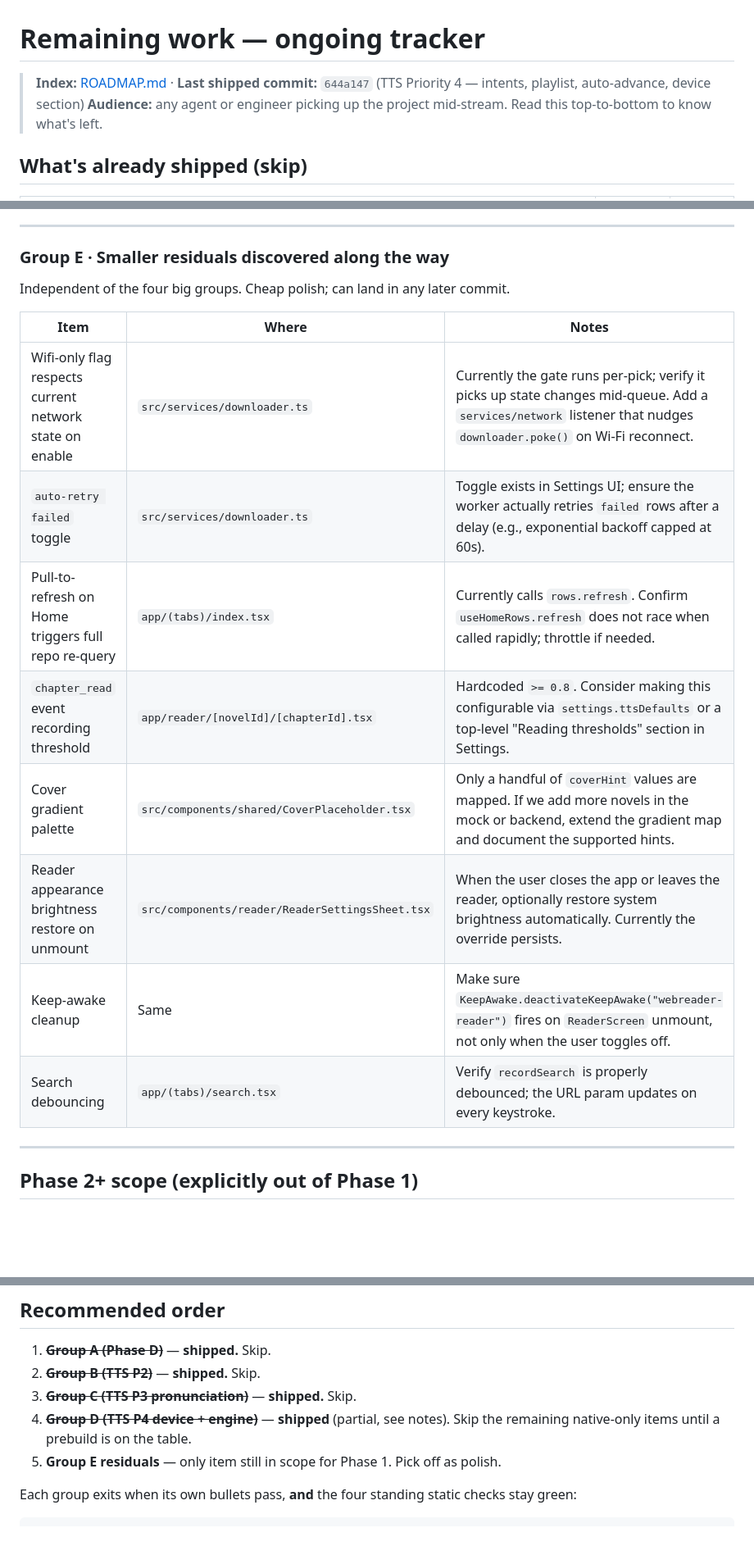
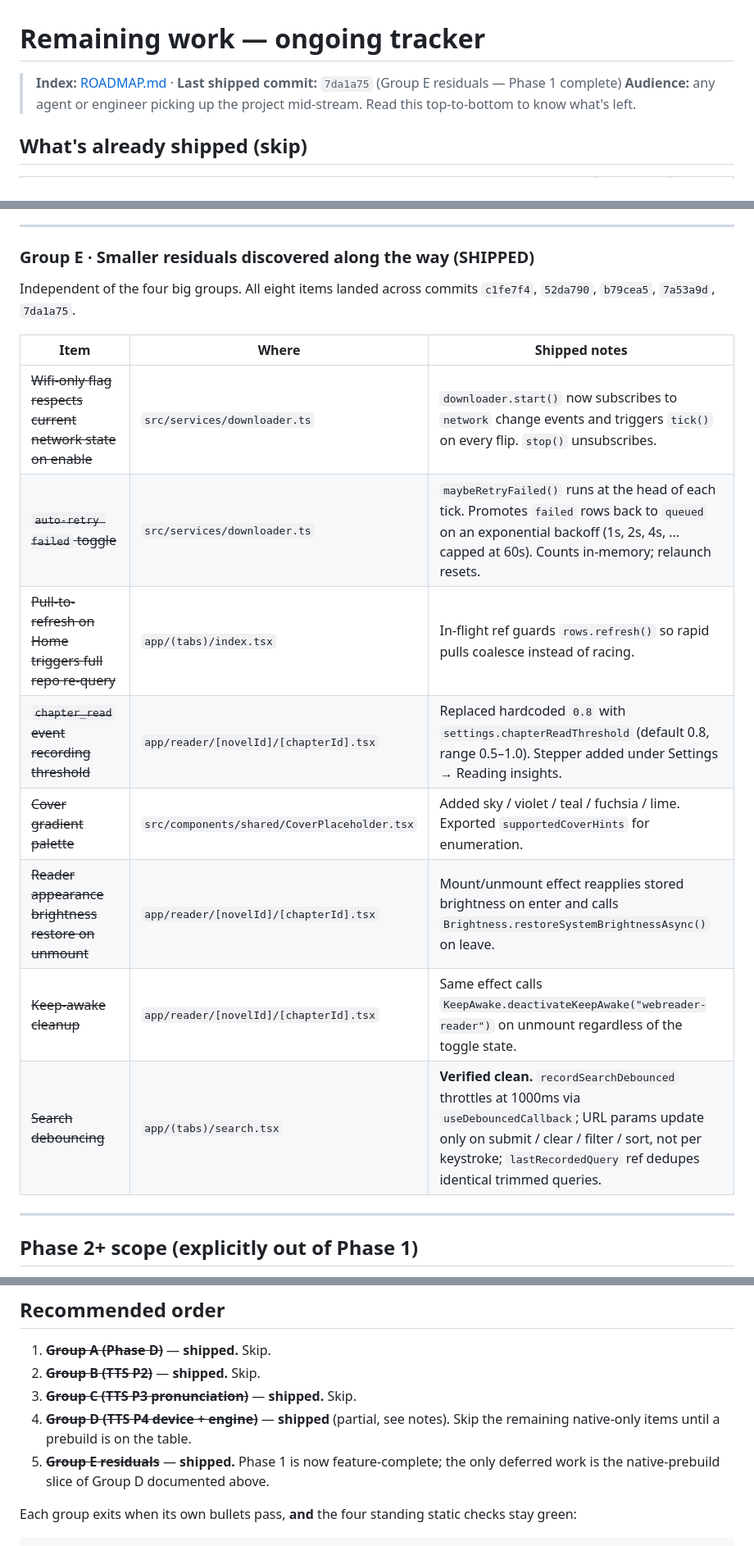
Before and after one commit to pruthuraj/WebReader, a Markdown page: docs/phaseongoing3.md, 3 parts joined by grey strips. Shown at 82% size. GitHub-like rendering; blank space fills up the shorter version.

Commit message:
docs: mark Group E residuals shipped; Phase 1 feature-complete
phaseongoing3.md: Group E header flips to (SHIPPED), every row strikes
through with a one-line shipped-notes column, and the recommended-order
list shows all five groups done. "Last shipped commit" pointer advances
to `7da1a75`.

PLAN.md "What's next" replaces the residual checklist with a one-line
"Phase 1 feature-complete" statement; the deferred native-prebuild items
from Group D stay called out as the only remaining backlog.

Co-Authored-By: Claude Opus 4.7 <noreply@anthropic.com>

```diff
--- a/docs/phaseongoing3.md
+++ b/docs/phaseongoing3.md
@@ -1,6 +1,6 @@
 # Remaining work — ongoing tracker
 
-> **Index:** [ROADMAP.md](./ROADMAP.md) · **Last shipped commit:** `644a147` (TTS Priority 4 — intents, playlist, auto-advance, device section)
+> **Index:** [ROADMAP.md](./ROADMAP.md) · **Last shipped commit:** `7da1a75` (Group E residuals — Phase 1 complete)
 > **Audience:** any agent or engineer picking up the project mid-stream. Read this top-to-bottom to know what's left.
 
 ## What's already shipped (skip)
@@ -147,20 +147,20 @@ This group is largely platform-specific. Plan one commit per sub-task; do not bu
 
 ---
 
-### Group E · Smaller residuals discovered along the way
+### Group E · Smaller residuals discovered along the way **(SHIPPED)**
 
-Independent of the four big groups. Cheap polish; can land in any later commit.
+Independent of the four big groups. All eight items landed across commits `c1fe7f4`, `52da790`, `b79cea5`, `7a53a9d`, `7da1a75`.
 
-| Item                                                    | Where                                           | Notes                                                                                                                                                               |
+| Item                                                    | Where                                           | Shipped notes                                                                                                                                                       |
 | ------------------------------------------------------- | ----------------------------------------------- | ------------------------------------------------------------------------------------------------------------------------------------------------------------------- |
-| Wifi-only flag respects current network state on enable | `src/services/downloader.ts`                    | Currently the gate runs per-pick; verify it picks up state changes mid-queue. Add a `services/network` listener that nudges `downloader.poke()` on Wi-Fi reconnect. |
-| `auto-retry failed` toggle                              | `src/services/downloader.ts`                    | Toggle exists in Settings UI; ensure the worker actually retries `failed` rows after a delay (e.g., exponential backoff capped at 60s).                             |
-| Pull-to-refresh on Home triggers full repo re-query     | `app/(tabs)/index.tsx`                          | Currently calls `rows.refresh`. Confirm `useHomeRows.refresh` does not race when called rapidly; throttle if needed.                                                |
-| `chapter_read` event recording threshold                | `app/reader/[novelId]/[chapterId].tsx`          | Hardcoded `>= 0.8`. Consider making this configurable via `settings.ttsDefaults` or a top-level "Reading thresholds" section in Settings.                           |
-| Cover gradient palette                                  | `src/components/shared/CoverPlaceholder.tsx`    | Only a handful of `coverHint` values are mapped. If we add more novels in the mock or backend, extend the gradient map and document the supported hints.            |
-| Reader appearance brightness restore on unmount         | `src/components/reader/ReaderSettingsSheet.tsx` | When the user closes the app or leaves the reader, optionally restore system brightness automatically. Currently the override persists.                             |
-| Keep-awake cleanup                                      | Same                                            | Make sure `KeepAwake.deactivateKeepAwake("webreader-reader")` fires on `ReaderScreen` unmount, not only when the user toggles off.                                  |
-| Search debouncing                                       | `app/(tabs)/search.tsx`                         | Verify `recordSearch` is properly debounced; the URL param updates on every keystroke.                                                                              |
+| ~~Wifi-only flag respects current network state on enable~~ | `src/services/downloader.ts`                | `downloader.start()` now subscribes to `network` change events and triggers `tick()` on every flip. `stop()` unsubscribes.                                          |
+| ~~`auto-retry failed` toggle~~                          | `src/services/downloader.ts`                    | `maybeRetryFailed()` runs at the head of each tick. Promotes `failed` rows back to `queued` on an exponential backoff (1s, 2s, 4s, … capped at 60s). Counts in-memory; relaunch resets. |
+| ~~Pull-to-refresh on Home triggers full repo re-query~~ | `app/(tabs)/index.tsx`                          | In-flight ref guards `rows.refresh()` so rapid pulls coalesce instead of racing.                                                                                    |
+| ~~`chapter_read` event recording threshold~~            | `app/reader/[novelId]/[chapterId].tsx`          | Replaced hardcoded `0.8` with `settings.chapterReadThreshold` (default 0.8, range 0.5–1.0). Stepper added under Settings → Reading insights.                        |
+| ~~Cover gradient palette~~                              | `src/components/shared/CoverPlaceholder.tsx`    | Added sky / violet / teal / fuchsia / lime. Exported `supportedCoverHints` for enumeration.                                                                         |
+| ~~Reader appearance brightness restore on unmount~~     | `app/reader/[novelId]/[chapterId].tsx`          | Mount/unmount effect reapplies stored brightness on enter and calls `Brightness.restoreSystemBrightnessAsync()` on leave.                                           |
+| ~~Keep-awake cleanup~~                                  | `app/reader/[novelId]/[chapterId].tsx`          | Same effect calls `KeepAwake.deactivateKeepAwake("webreader-reader")` on unmount regardless of the toggle state.                                                    |
+| ~~Search debouncing~~                                   | `app/(tabs)/search.tsx`                         | **Verified clean.** `recordSearchDebounced` throttles at 1000ms via `useDebouncedCallback`; URL params update only on submit / clear / filter / sort, not per keystroke; `lastRecordedQuery` ref dedupes identical trimmed queries. |
 
 ---
 
@@ -190,7 +190,7 @@ When any of these stop being "Phase 2", move the relevant row into the phase doc
 2. ~~**Group B (TTS P2)**~~ — **shipped.** Skip.
 3. ~~**Group C (TTS P3 pronunciation)**~~ — **shipped.** Skip.
 4. ~~**Group D (TTS P4 device + engine)**~~ — **shipped** (partial, see notes). Skip the remaining native-only items until a prebuild is on the table.
-5. **Group E residuals** — only item still in scope for Phase 1. Pick off as polish.
+5. ~~**Group E residuals**~~ — **shipped.** Phase 1 is now feature-complete; the only deferred work is the native-prebuild slice of Group D documented above.
 
 Each group exits when its own bullets pass, **and** the four standing static checks stay green:
 
```
Also changed, not shown: PLAN.md (+2 -11 lines).
